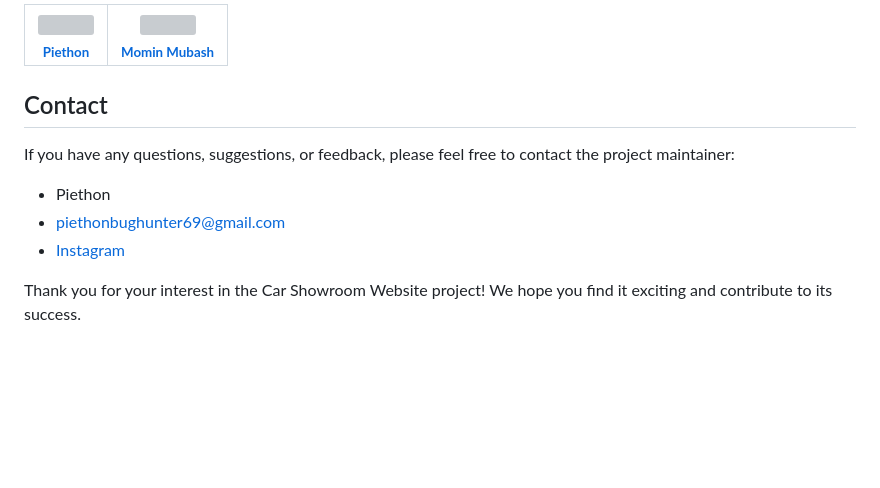
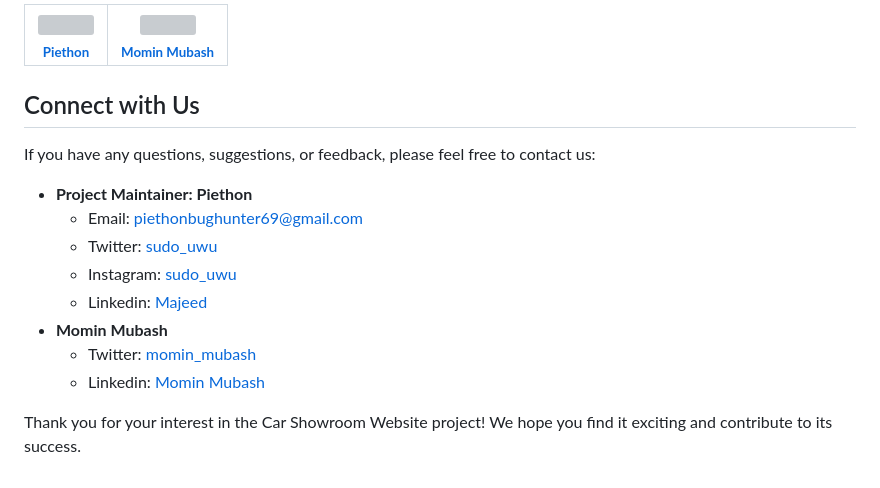
Before and after one commit to Pyth0nHere/CarShowroom, a Markdown page: README.md, the part around the change. Drawn GitHub-style; blank space fills up the shorter version; grey boxes are pictures that could not be loaded.

```diff
--- a/README.md
+++ b/README.md
@@ -65,12 +65,18 @@ Please ensure that your code adheres to the existing coding style and follows be
   </tr>
 </table>
 
-## Contact
+Connect with Us
+-------------------
 
-If you have any questions, suggestions, or feedback, please feel free to contact the project maintainer:
+If you have any questions, suggestions, or feedback, please feel free to contact us:
 
-- Piethon
-- piethonbughunter69@gmail.com
-- [Instagram](https://instagram/sudo_uwu)
+- **Project Maintainer: Piethon**
+  - Email: [piethonbughunter69@gmail.com](mailto:piethonbughunter69@gmail.com)
+  - Twitter: [sudo_uwu](https://twitter.com/sudo_uwu)
+  - Instagram: [sudo_uwu](https://www.instagram.com/sudo_uwu)
+  - Linkedin: [Majeed](https://www.linkedin.com/in/majeedmujawar01)
+- **Momin Mubash**
+  - Twitter: [momin_mubash](https://twitter.com/momin_mubash)
+  - Linkedin: [Momin Mubash](https://www.linkedin.com/in/momin-mubash-97a056263)
 
 Thank you for your interest in the Car Showroom Website project! We hope you find it exciting and contribute to its success.
```
